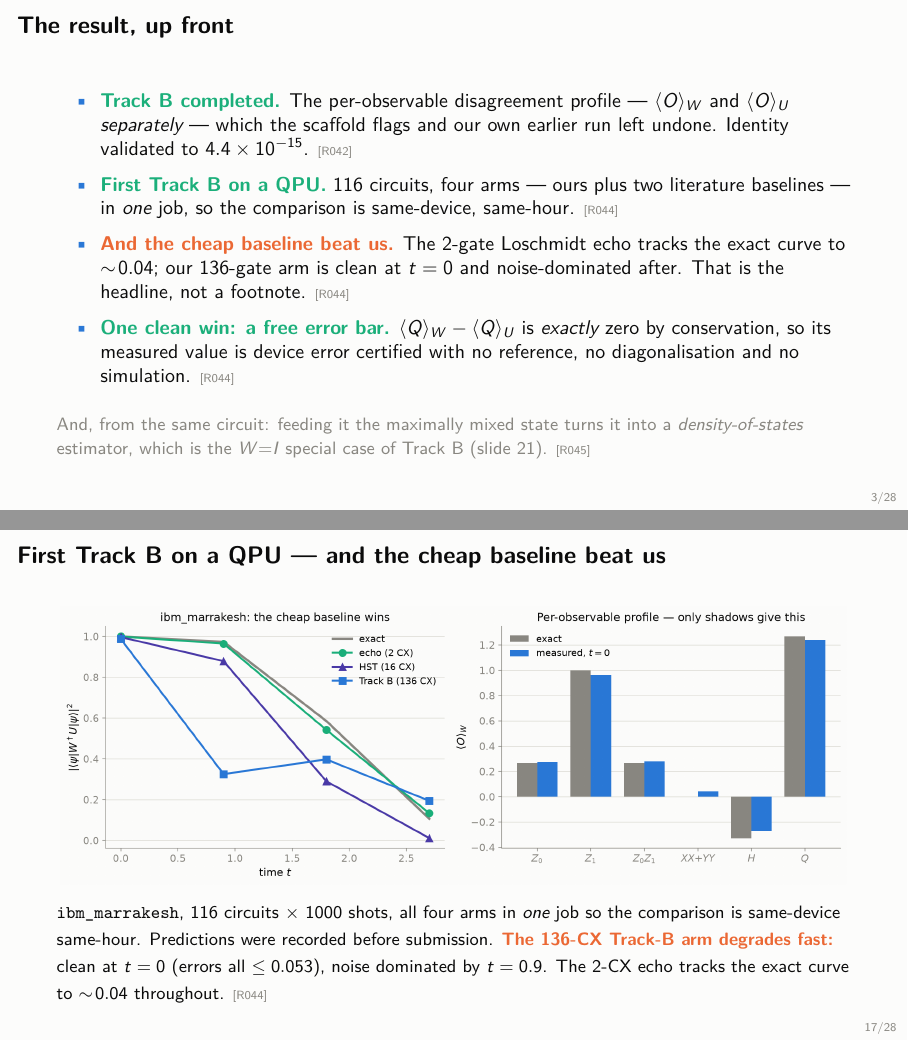
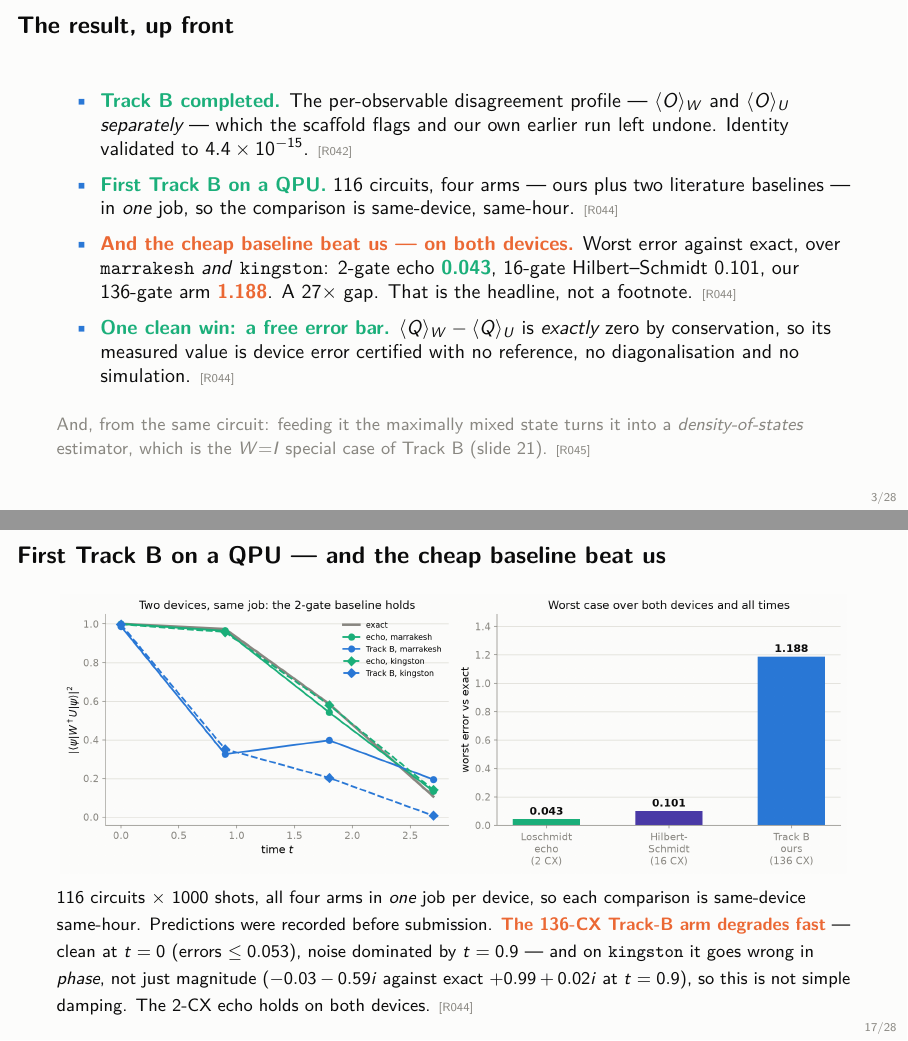
Before and after one commit to mnsh0409/Qiskit-Hackathon-2026, LaTeX slides (deck/trackb.tex): pages 3 and 17 of 28, joined at a grey line. Compiled offline with pdfLaTeX.

Commit message:
Track B hardware: kingston leg returned, folded into R044 and the deck
Second device confirms the finding and adds information. Worst error against
exact across BOTH devices and all four times: Loschmidt echo 0.0434,
Hilbert-Schmidt 0.1010, our Track B arm 1.1879 -- a 27x gap in the baselines'
favour, now on two machines rather than one.

New from the second device: on kingston our arm fails in PHASE, not just
magnitude (-0.0336-0.5920j against exact +0.9867+0.0164j at t=0.9, i.e. rotated
roughly 90 degrees rather than damped toward zero). With marrakesh's t=2.7 point
coming back above unit survival, that rules out a simple depolarising-damping
description of the 136-gate circuit's failure. The echo held on both devices, so
the gap tracks circuit depth rather than either device being unusually bad.

fig_tb_hardware.png redrawn: both devices on the overlap curve, plus a worst-case
error bar chart. Headline slide and hardware slide both carry the 27x number.

```diff
--- a/deck/trackb.tex
+++ b/deck/trackb.tex
@@ -80,9 +80,10 @@
     \item \good{First Track B on a QPU.} 116 circuits, four arms --- ours plus two
           literature baselines --- in \emph{one} job, so the comparison is same-device,
           same-hour. \src{R044}
-    \item \bad{And the cheap baseline beat us.} The 2-gate Loschmidt echo tracks the exact
-          curve to $\sim\!0.04$; our 136-gate arm is clean at $t=0$ and noise-dominated
-          after. That is the headline, not a footnote. \src{R044}
+    \item \bad{And the cheap baseline beat us --- on both devices.} Worst error against
+          exact, over \texttt{marrakesh} \emph{and} \texttt{kingston}: 2-gate echo
+          \good{0.043}, 16-gate Hilbert--Schmidt 0.101, our 136-gate arm \bad{1.188}.
+          A $27\times$ gap. That is the headline, not a footnote. \src{R044}
     \item \good{One clean win: a free error bar.} $\langle Q\rangle_W-\langle Q\rangle_U$ is
           \emph{exactly} zero by conservation, so its measured value is device error
           certified with no reference, no diagonalisation and no simulation. \src{R044}
@@ -311,11 +312,12 @@
   \end{center}
   \vspace{-2mm}
   {\footnotesize
-  \texttt{ibm\_marrakesh}, 116 circuits $\times$ 1000 shots, all four arms in \emph{one} job
-  so the comparison is same-device same-hour. Predictions were recorded before submission.
-  \bad{The 136-CX Track-B arm degrades fast:} clean at $t=0$ (errors all $\leq 0.053$), noise
-  dominated by $t=0.9$. The 2-CX echo tracks the exact curve to $\sim\!0.04$ throughout.
-  \src{R044}}
+  116 circuits $\times$ 1000 shots, all four arms in \emph{one} job per device, so each
+  comparison is same-device same-hour. Predictions were recorded before submission.
+  \bad{The 136-CX Track-B arm degrades fast} --- clean at $t=0$ (errors $\leq0.053$), noise
+  dominated by $t=0.9$ --- and on \texttt{kingston} it goes wrong in \emph{phase}, not just
+  magnitude ($-0.03-0.59i$ against exact $+0.99+0.02i$ at $t=0.9$), so this is not simple
+  damping. The 2-CX echo holds on both devices. \src{R044}}
 \end{frame}
 
 \begin{frame}{The garbage also ships a free error bar}
```
Also changed, not shown: RESULTS.md (+1 -1 lines), deck/fig_tb_hardware.png, deck/trackb.pdf, 2 other files.
